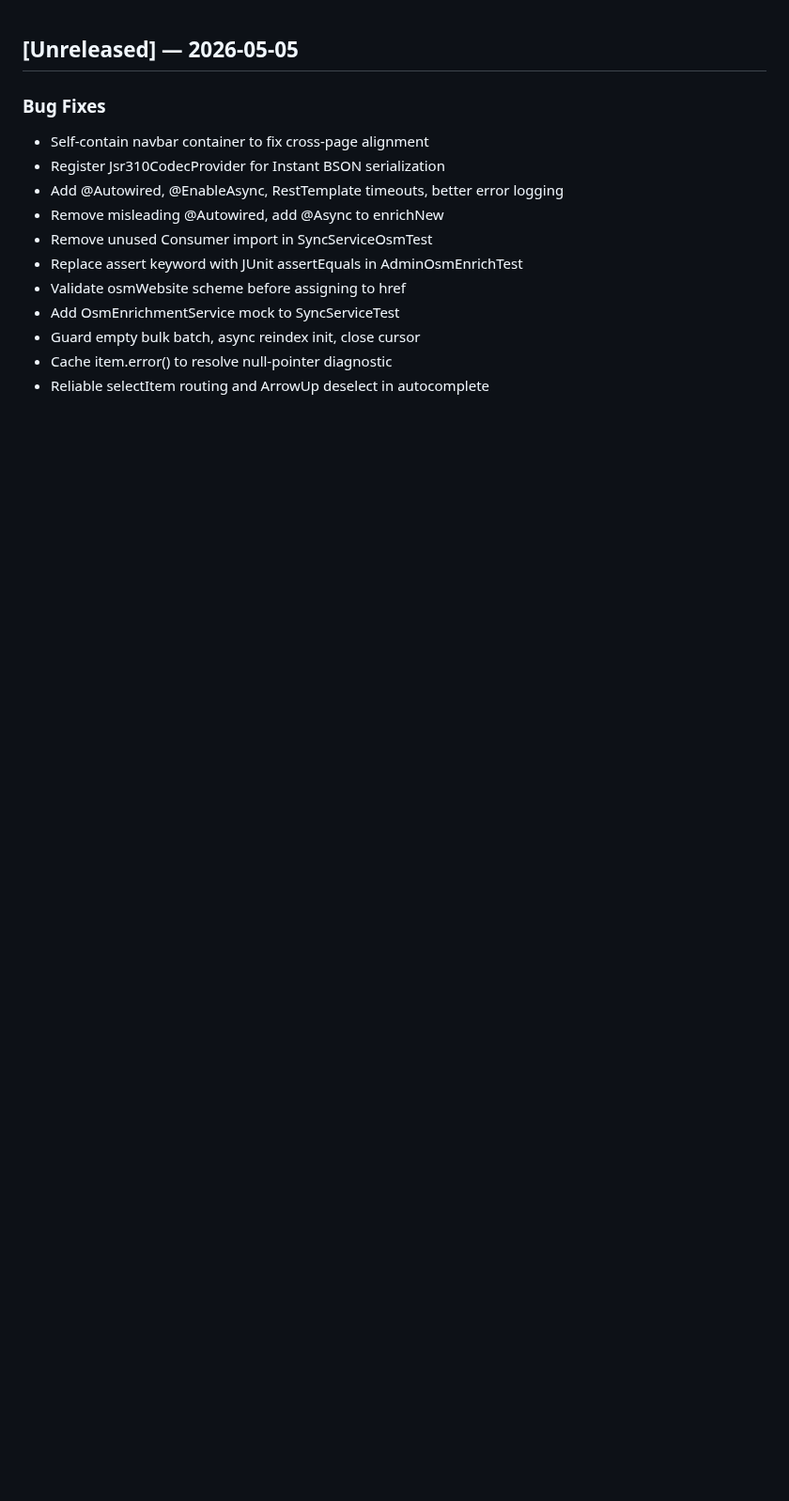
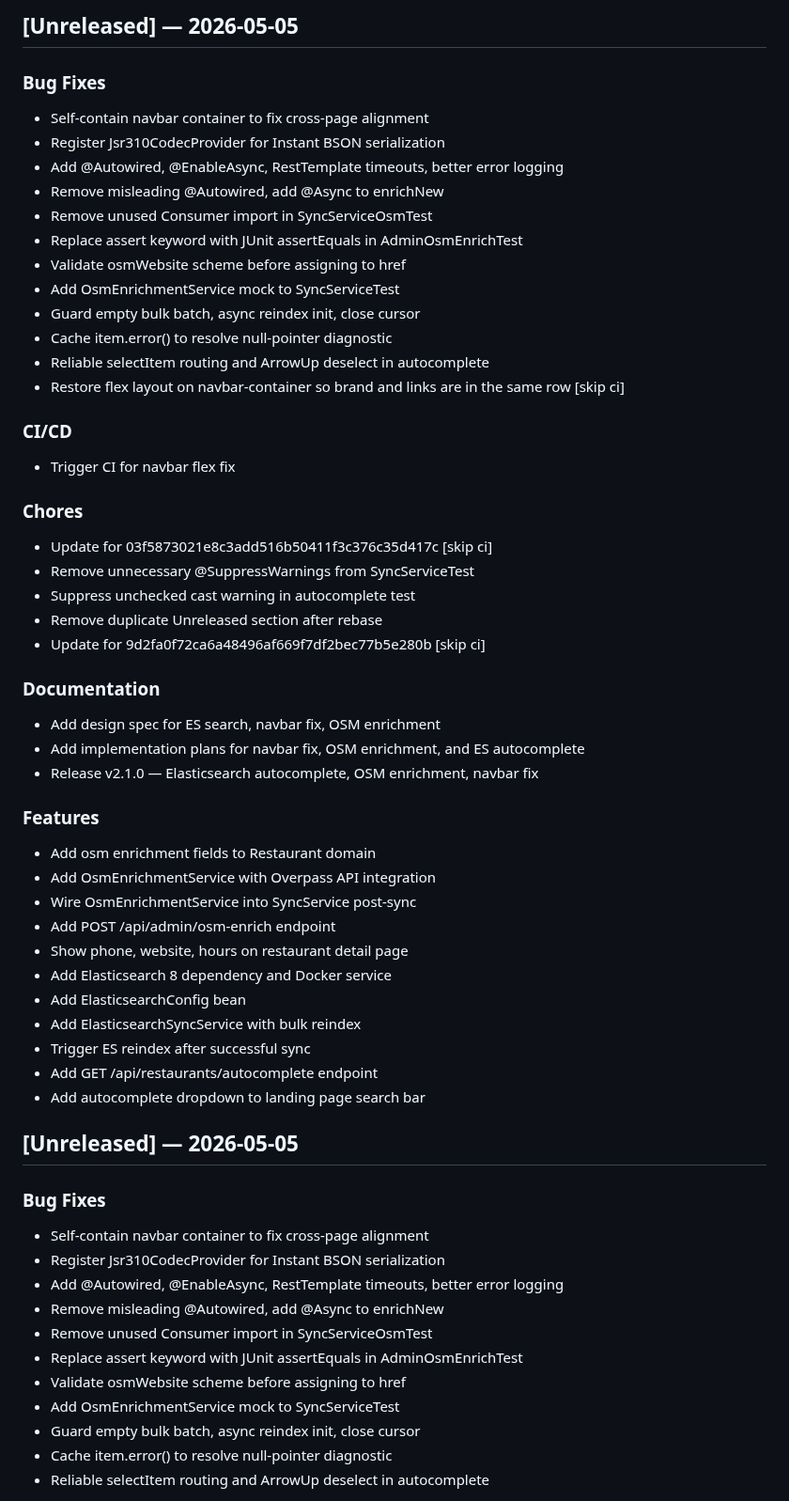
Before and after one commit to St4r4x/restaurant-analytics, a Markdown page: CHANGELOG.md, the part around the change. Shown at 94% size. Rendered like a GitHub page; blank space fills up the shorter version.

Commit message:
chore(changelog): update for 81b03bed8c27d66bd71e56e761e2af15c20e1eea [skip ci]

```diff
--- a/CHANGELOG.md
+++ b/CHANGELOG.md
@@ -1,3 +1,47 @@
+
+## [Unreleased] — 2026-05-05
+
+### Bug Fixes
+- Self-contain navbar container to fix cross-page alignment
+- Register Jsr310CodecProvider for Instant BSON serialization
+- Add @Autowired, @EnableAsync, RestTemplate timeouts, better error logging
+- Remove misleading @Autowired, add @Async to enrichNew
+- Remove unused Consumer import in SyncServiceOsmTest
+- Replace assert keyword with JUnit assertEquals in AdminOsmEnrichTest
+- Validate osmWebsite scheme before assigning to href
+- Add OsmEnrichmentService mock to SyncServiceTest
+- Guard empty bulk batch, async reindex init, close cursor
+- Cache item.error() to resolve null-pointer diagnostic
+- Reliable selectItem routing and ArrowUp deselect in autocomplete
+- Restore flex layout on navbar-container so brand and links are in the same row [skip ci]
+
+### CI/CD
+- Trigger CI for navbar flex fix
+
+### Chores
+- Update for 03f5873021e8c3add516b50411f3c376c35d417c [skip ci]
+- Remove unnecessary @SuppressWarnings from SyncServiceTest
+- Suppress unchecked cast warning in autocomplete test
+- Remove duplicate Unreleased section after rebase
+- Update for 9d2fa0f72ca6a48496af669f7df2bec77b5e280b [skip ci]
+
+### Documentation
+- Add design spec for ES search, navbar fix, OSM enrichment
+- Add implementation plans for navbar fix, OSM enrichment, and ES autocomplete
+- Release v2.1.0 — Elasticsearch autocomplete, OSM enrichment, navbar fix
+
+### Features
+- Add osm enrichment fields to Restaurant domain
+- Add OsmEnrichmentService with Overpass API integration
+- Wire OsmEnrichmentService into SyncService post-sync
+- Add POST /api/admin/osm-enrich endpoint
+- Show phone, website, hours on restaurant detail page
+- Add Elasticsearch 8 dependency and Docker service
+- Add ElasticsearchConfig bean
+- Add ElasticsearchSyncService with bulk reindex
+- Trigger ES reindex after successful sync
+- Add GET /api/restaurants/autocomplete endpoint
+- Add autocomplete dropdown to landing page search bar
 
 ## [Unreleased] — 2026-05-05
 
```
